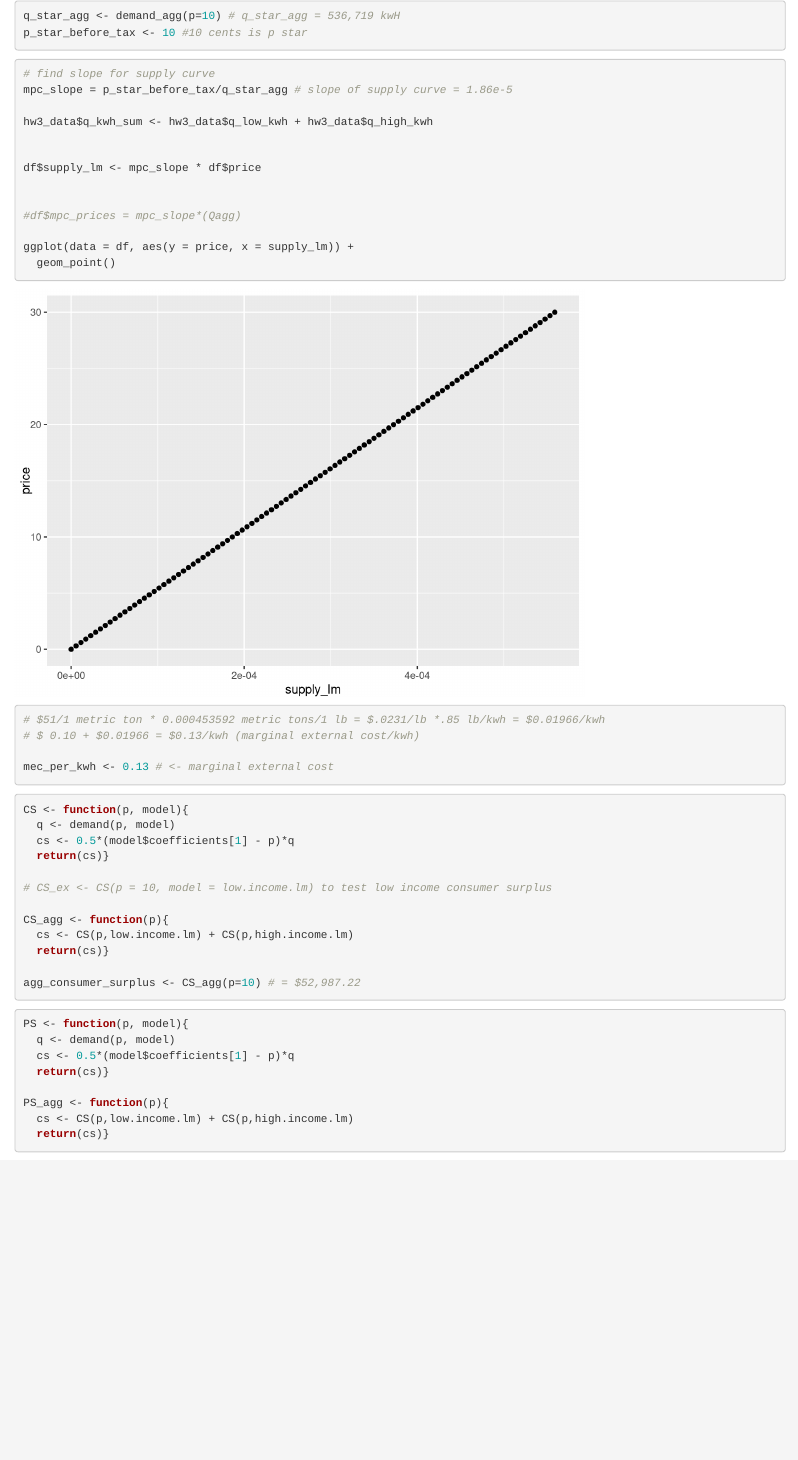
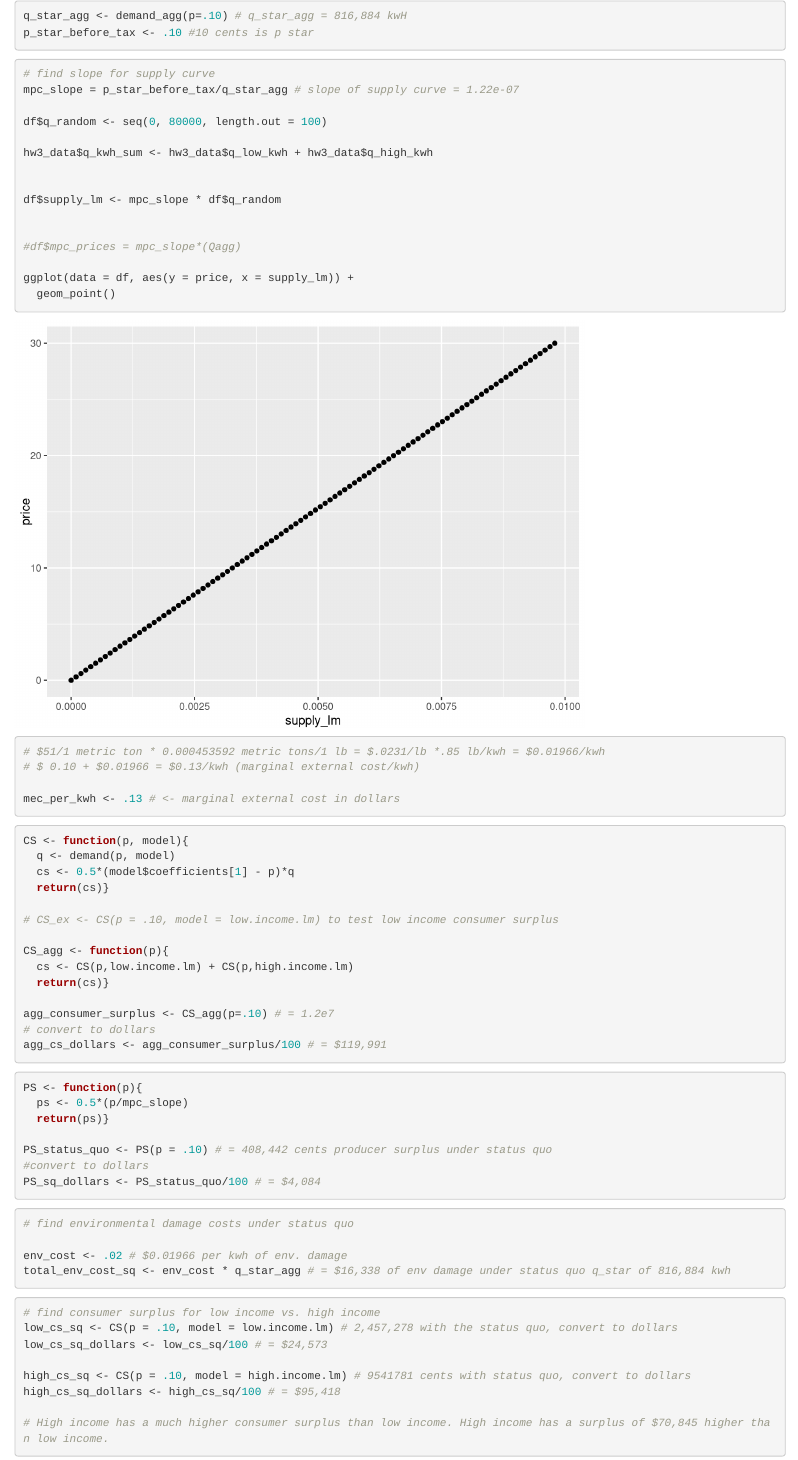
Before and after one commit to srohlfing92/Econ_hw3_2022, an R Markdown document (econ_hw3.Rmd): the page in a window 1100 px wide, from 3460 px down. Rendered offline with R 4.5, knitr and Pandoc, with nearby package versions; column names are cleaned by a stand-in for the janitor package.

Commit message:
found consumer surplus for low and high income. also went back through entire r markdown and converted 10 cents to .1 dollars. this seems to make the numbers make sense.

````diff
--- a/econ_hw3.Rmd
+++ b/econ_hw3.Rmd
@@ -103,18 +103,20 @@ ggplot(data = df, aes(y = price, x = Qagg)) +
 
 
 ```{r}
-q_star_agg <- demand_agg(p=10) # q_star_agg = 536,719 kwH
-p_star_before_tax <- 10 #10 cents is p star
+q_star_agg <- demand_agg(p=.10) # q_star_agg = 816,884 kwH
+p_star_before_tax <- .10 #10 cents is p star
 ```
 
 ```{r}
 # find slope for supply curve
-mpc_slope = p_star_before_tax/q_star_agg # slope of supply curve = 1.86e-5
+mpc_slope = p_star_before_tax/q_star_agg # slope of supply curve = 1.22e-07
+
+df$q_random <- seq(0, 80000, length.out = 100)
 
 hw3_data$q_kwh_sum <- hw3_data$q_low_kwh + hw3_data$q_high_kwh
 
 
-df$supply_lm <- mpc_slope * df$price
+df$supply_lm <- mpc_slope * df$q_random
 
 
 #df$mpc_prices = mpc_slope*(Qagg)
@@ -128,7 +130,7 @@ ggplot(data = df, aes(y = price, x = supply_lm)) +
 # $51/1 metric ton * 0.000453592 metric tons/1 lb = $.0231/lb *.85 lb/kwh = $0.01966/kwh
 # $ 0.10 + $0.01966 = $0.13/kwh (marginal external cost/kwh)
 
-mec_per_kwh <- 0.13 # <- marginal external cost
+mec_per_kwh <- .13 # <- marginal external cost in dollars
 ```
 
 ```{r}
@@ -137,22 +139,43 @@ CS <- function(p, model){
   cs <- 0.5*(model$coefficients[1] - p)*q
   return(cs)}
 
-# CS_ex <- CS(p = 10, model = low.income.lm) to test low income consumer surplus
+# CS_ex <- CS(p = .10, model = low.income.lm) to test low income consumer surplus
 
 CS_agg <- function(p){
   cs <- CS(p,low.income.lm) + CS(p,high.income.lm)
   return(cs)}
 
-agg_consumer_surplus <- CS_agg(p=10) # = $52,987.22
+agg_consumer_surplus <- CS_agg(p=.10) # = 1.2e7
+# convert to dollars
+agg_cs_dollars <- agg_consumer_surplus/100 # = $119,991
 ```
 
 ```{r}
-PS <- function(p, model){
-  q <- demand(p, model)
-  cs <- 0.5*(model$coefficients[1] - p)*q
-  return(cs)}
+PS <- function(p){
+  ps <- 0.5*(p/mpc_slope)
+  return(ps)}
 
-PS_agg <- function(p){
-  cs <- CS(p,low.income.lm) + CS(p,high.income.lm)
-  return(cs)}
+PS_status_quo <- PS(p = .10) # = 408,442 cents producer surplus under status quo
+#convert to dollars
+PS_sq_dollars <- PS_status_quo/100 # = $4,084
 ```
+
+```{r}
+# find environmental damage costs under status quo
+
+env_cost <- .02 # $0.01966 per kwh of env. damage
+total_env_cost_sq <- env_cost * q_star_agg # = $16,338 of env damage under status quo q_star of 816,884 kwh
+```
+
+```{r}
+# find consumer surplus for low income vs. high income
+low_cs_sq <- CS(p = .10, model = low.income.lm) # 2,457,278 with the status quo, convert to dollars
+low_cs_sq_dollars <- low_cs_sq/100 # = $24,573
+
+high_cs_sq <- CS(p = .10, model = high.income.lm) # 9541781 cents with status quo, convert to dollars
+high_cs_sq_dollars <- high_cs_sq/100 # = $95,418
+
+# High income has a much higher consumer surplus than low income. High income has a surplus of $70,845 higher than low income.
+
+
+```
````
Also changed, not shown: econ_hw3.Rmd (2 more changed lines).
